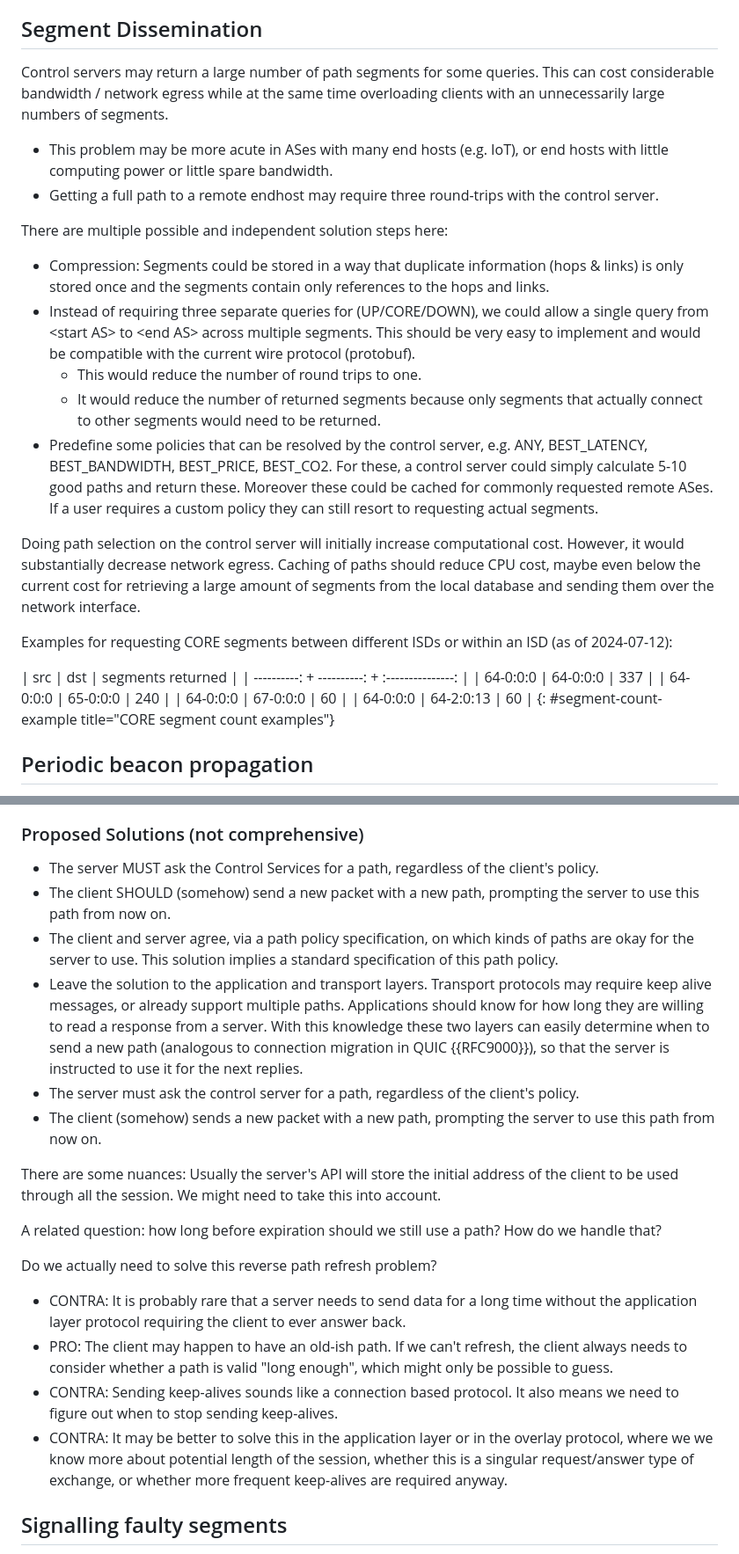
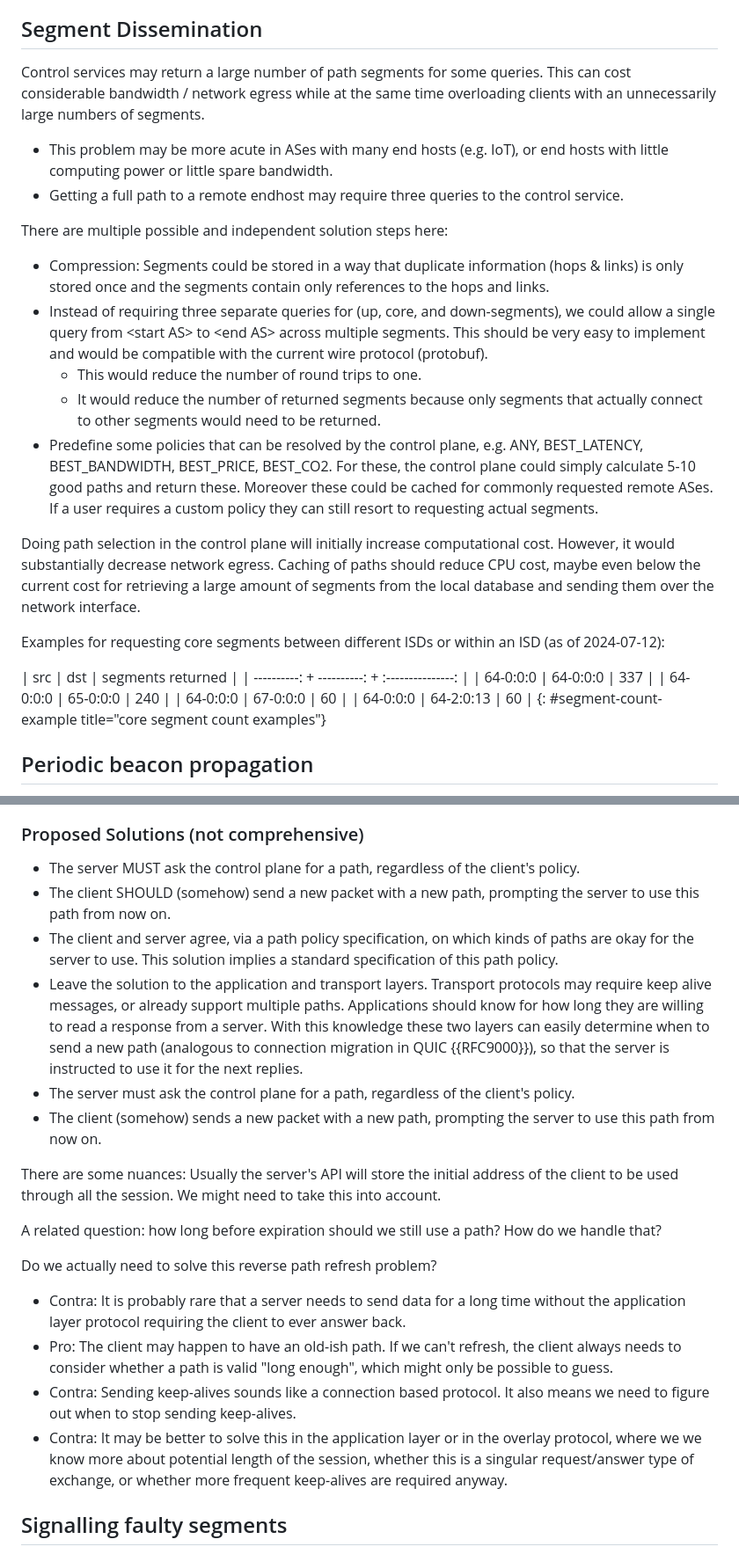
Before and after one commit to scionassociation/scion-research_I-D, a Markdown page: draft-meynell-panrg-scion-research-questions.md, 2 parts joined by grey strips. Shown at 88% size. Drawn GitHub-style.

Commit message:
control server --> Service, CORE -> core

```diff
--- a/draft-meynell-panrg-scion-research-questions.md
+++ b/draft-meynell-panrg-scion-research-questions.md
@@ -330,30 +330,30 @@ SVCB is also planned to be supported by Happy Eyeballs v3 {{?I-D.draft-pauly-v6o
 
 ## Segment Dissemination
 
-Control servers may return a large number of path segments for some queries.
+Control services may return a large number of path segments for some queries.
 This can cost considerable bandwidth / network egress while at the same time
 overloading clients with an unnecessarily large numbers of segments.
 
 * This problem may be more acute in ASes with many end hosts (e.g. IoT),
 or end hosts with little computing power or little spare bandwidth.
-* Getting a full path to a remote endhost may require three round-trips with the control server.
+* Getting a full path to a remote endhost may require three queries to the control service.
 
 There are multiple possible and independent solution steps here:
 
 * Compression: Segments could be stored in a way that duplicate information (hops & links) is only stored once and the segments contain only references to the hops and links.
-* Instead of requiring three separate queries for (UP/CORE/DOWN), we could allow a single query from \<start AS\> to \<end AS\> across multiple segments.
+* Instead of requiring three separate queries for (up, core, and down-segments), we could allow a single query from \<start AS\> to \<end AS\> across multiple segments.
   This should be very easy to implement and would be compatible with the current wire protocol (protobuf).
   * This would reduce the number of round trips to one.
   * It would reduce the number of returned segments because only segments that actually connect to other segments would need to be returned.
-* Predefine some policies that can be resolved by the control server, e.g. ANY, BEST_LATENCY, BEST_BANDWIDTH, BEST_PRICE,
-BEST_CO2. For these, a control server could simply calculate 5-10 good paths and return these.
+* Predefine some policies that can be resolved by the control plane, e.g. ANY, BEST_LATENCY, BEST_BANDWIDTH, BEST_PRICE,
+BEST_CO2. For these, the control plane could simply calculate 5-10 good paths and return these.
 Moreover these could be cached for commonly requested remote ASes.
 If a user requires a custom policy they can still resort to requesting actual segments.
 
-Doing path selection on the control server will initially increase computational cost.
+Doing path selection in the control plane will initially increase computational cost.
 However, it would substantially decrease network egress. Caching of paths should reduce CPU cost, maybe even below the current cost for retrieving a large amount of segments from the local database and sending them over the network interface.
 
-Examples for requesting CORE segments between different ISDs or within an ISD (as of 2024-07-12):
+Examples for requesting core segments between different ISDs or within an ISD (as of 2024-07-12):
 
 | src         | dst         | segments returned |
 | ----------: + ----------: + :---------------: |
@@ -361,7 +361,7 @@ Examples for requesting CORE segments between different ISDs or within an ISD (a
 | 64-0:0:0    | 65-0:0:0    | 240               |
 | 64-0:0:0    | 67-0:0:0    | 60                |
 | 64-0:0:0    | 64-2:0:13   | 60                |
-{: #segment-count-example title="CORE segment count examples"}
+{: #segment-count-example title="core segment count examples"}
 
 ## Periodic beacon propagation
 The SCION control plane protocol specifies that beacons should be propagated periodically.
@@ -506,7 +506,7 @@ There are some relevant points we have identified for the discussion:
 
 ### Proposed Solutions (not comprehensive)
 
-* The server MUST ask the Control Services for a path, regardless of the client's policy.
+* The server MUST ask the control plane for a path, regardless of the client's policy.
 * The client SHOULD (somehow) send a new packet with a new path,
 prompting the server to use this path from now on.
 * The client and server agree, via a path policy specification,
@@ -518,7 +518,7 @@ prompting the server to use this path from now on.
   With this knowledge these two layers can easily determine when to send a new path
   (analogous to connection migration in QUIC {{RFC9000}}), so that the server is instructed
   to use it for the next replies.
-* The server must ask the control server for a path, regardless of the client's policy.
+* The server must ask the control plane for a path, regardless of the client's policy.
 * The client (somehow) sends a new packet with a new path, prompting the server to use this path from now on.
 
 There are some nuances: Usually the server's API will store the initial address of the client to be used through all the session. We might need to take this into account.
@@ -527,10 +527,10 @@ A related question: how long before expiration should we still use a path? How d
 
 Do we actually need to solve this reverse path refresh problem?
 
-* CONTRA: It is probably rare that a server needs to send data for a long time without the application layer protocol requiring the client to ever answer back.
-* PRO: The client may happen to have an old-ish path. If we can't refresh, the client always needs to consider whether a path is valid "long enough", which might only be possible to guess.
-* CONTRA: Sending keep-alives sounds like a connection based protocol. It also means we need to figure out when to stop sending keep-alives.
-* CONTRA: It may be better to solve this in the application layer or in the overlay protocol, where we we know more about
+* Contra: It is probably rare that a server needs to send data for a long time without the application layer protocol requiring the client to ever answer back.
+* Pro: The client may happen to have an old-ish path. If we can't refresh, the client always needs to consider whether a path is valid "long enough", which might only be possible to guess.
+* Contra: Sending keep-alives sounds like a connection based protocol. It also means we need to figure out when to stop sending keep-alives.
+* Contra: It may be better to solve this in the application layer or in the overlay protocol, where we we know more about
   potential length of the session, whether this is a singular request/answer type of exchange, or whether more frequent keep-alives
   are required anyway.
 
```
Also changed, not shown: other parts of draft-meynell-panrg-scion-research-questions.md (+12 -12 lines).
